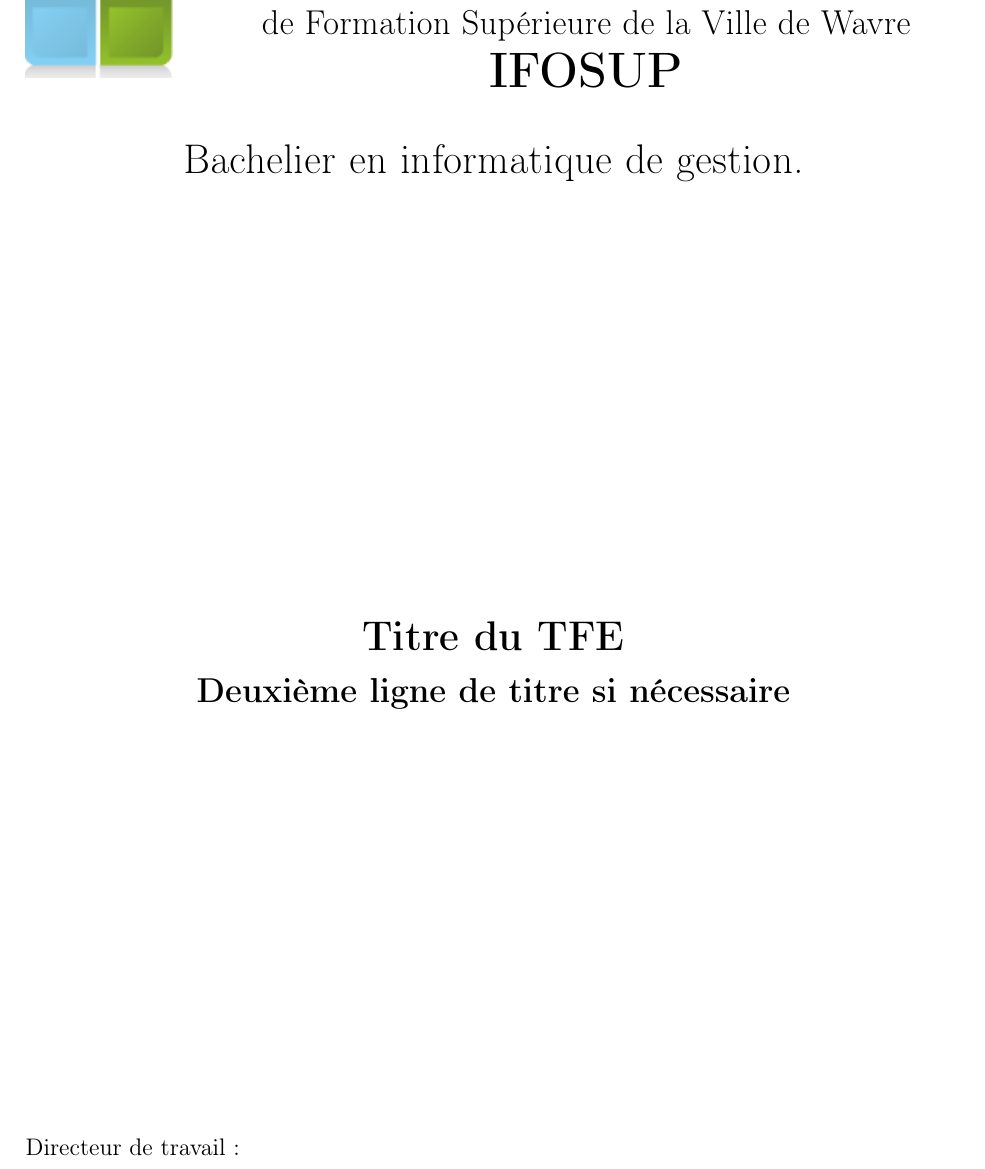
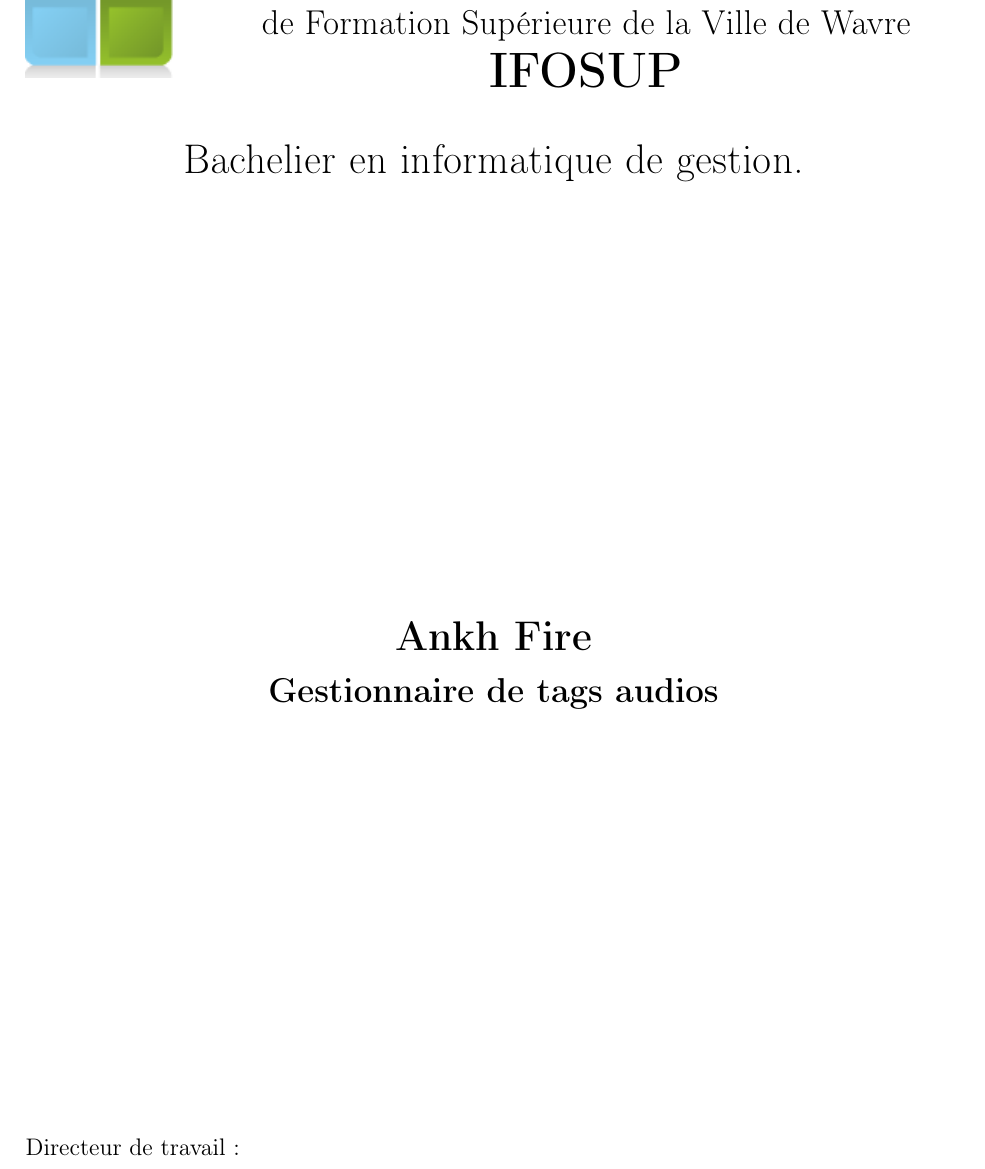
Before and after one commit to thsempai/TFE2014, a LaTeX document (doc/tfe-2014.tex, which reads doc/title-page.tex): part of page 3 of 7, cut so that both start at the same text. Compiled offline with pdfLaTeX.

Commit message:
Modification du titre du TFE

```diff
--- a/doc/title-page.tex
+++ b/doc/title-page.tex
@@ -17,8 +17,8 @@
 
 \begin{center}
 \bf
-\LARGE{Titre du TFE}\\
-\Large{Deuxième ligne de titre si nécessaire}
+\LARGE{Ankh Fire}\\
+\Large{Gestionnaire de tags audios}
 \end{center}
 
 \vfill
```
Also changed, not shown: doc/tfe-2014.pdf.
